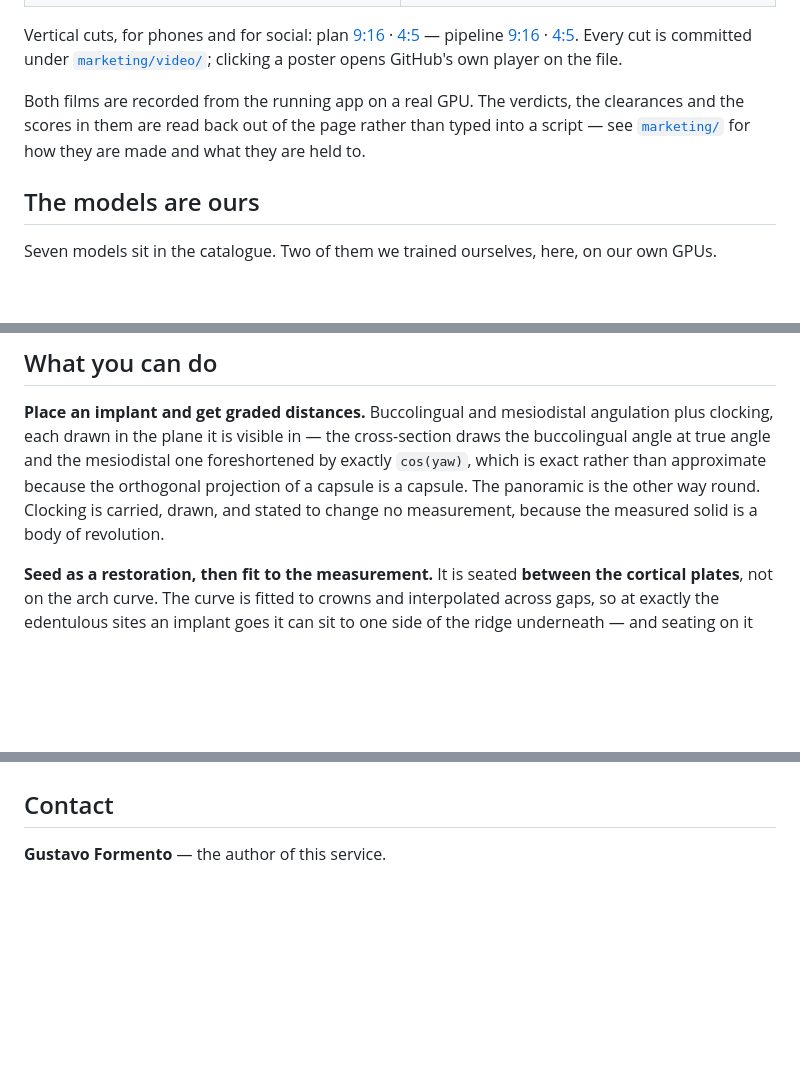
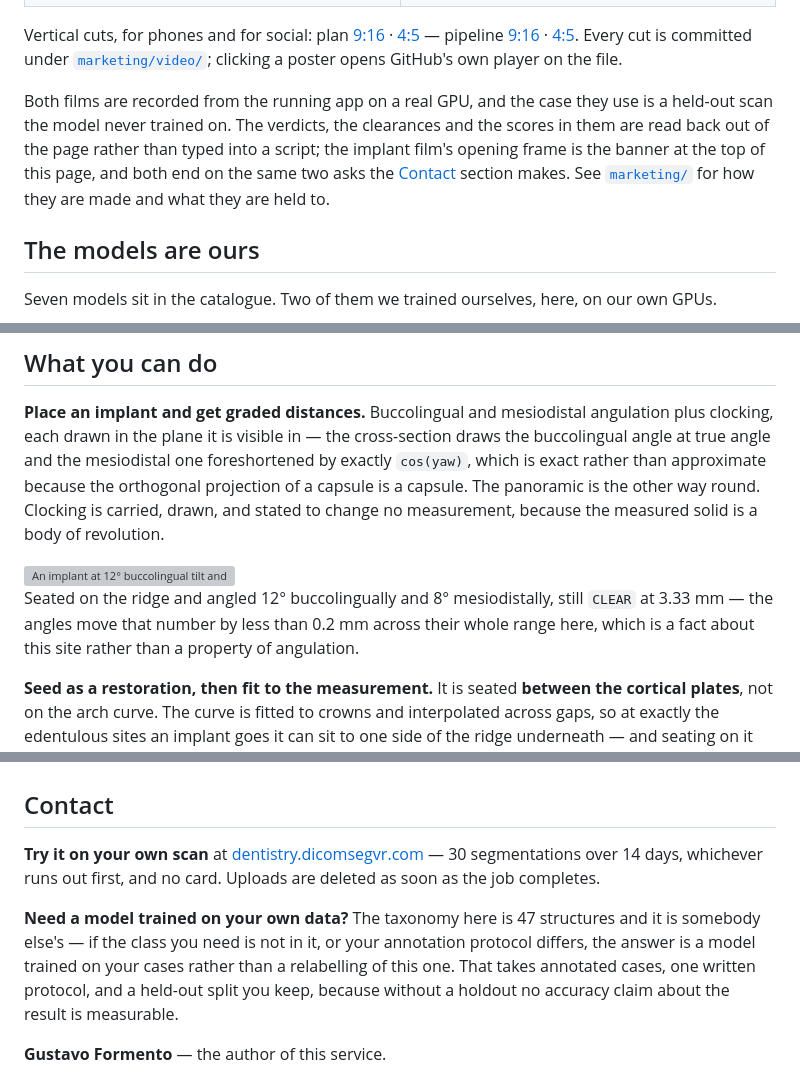
Before and after one commit to gomesgustavoo/dentistry-implant-planner, a Markdown page: README.md, 3 parts joined by grey strips. GitHub-like rendering; blank space fills up the shorter version; grey boxes are pictures that could not be loaded.

Commit message:
README: carry the trailer's two asks, and show the angulation beat
The film now ends on a free trial and a custom-model ask, and the README -- the
front door those links point at -- mentioned neither. The trial was not on this page
anywhere.

Added at the top as the primary call, and again under Contact with the terms spelled
out. Both quote `landing/index.html` rather than rounding: 30 segmentations over 14
days, whichever runs out first, no card, uploads deleted when the job completes. The
custom-model paragraph is the app's own contact section -- 47 structures and it is
somebody else's taxonomy, so the answer is a model trained on your cases -- including
the part that is a constraint rather than a pitch: without a held-out split no
accuracy claim about the result is measurable.

Also used `stills/plan/angulation.jpg`, which the last commit produced and nothing
referenced, to illustrate the angulation paragraph. Its caption states the number
the film states and then says what it means: the angles move the clearance by under
0.2 mm across their whole range AT THIS SITE, which is a fact about this ridge and
not a property of angulation. The still would otherwise have implied a demonstration
it does not make.

And noted what is now true of both films: the implant film's opening frame is this
page's banner, and both end on the asks Contact makes.

```diff
--- a/README.md
+++ b/README.md
@@ -53,9 +55,12 @@ plan [9:16](marketing/video/implantplan-plan-9x16.mp4) ·
 Every cut is committed under [`marketing/video/`](marketing/video/); clicking a poster
 opens GitHub's own player on the file.
 
-Both films are recorded from the running app on a real GPU. The verdicts, the clearances
-and the scores in them are read back out of the page rather than typed into a script —
-see [`marketing/`](marketing/) for how they are made and what they are held to.
+Both films are recorded from the running app on a real GPU, and the case they use is a
+held-out scan the model never trained on. The verdicts, the clearances and the scores in
+them are read back out of the page rather than typed into a script; the implant film's
+opening frame is the banner at the top of this page, and both end on the same two asks the
+[Contact](#contact) section makes. See [`marketing/`](marketing/) for how they are made and
+what they are held to.
 
 ## The models are ours
 
@@ -105,6 +110,12 @@ buccolingual angle at true angle and the mesiodistal one foreshortened by exactl
 `cos(yaw)`, which is exact rather than approximate because the orthogonal projection of a
 capsule is a capsule. The panoramic is the other way round. Clocking is carried, drawn,
 and stated to change no measurement, because the measured solid is a body of revolution.
+
+<img src="marketing/stills/plan/angulation.jpg" alt="An implant at 12° buccolingual tilt and 8° mesiodistal yaw, the section drawing the tilt at true angle and the clearance still graded" width="880">
+
+Seated on the ridge and angled 12° buccolingually and 8° mesiodistally, still `CLEAR` at
+3.33 mm — the angles move that number by less than 0.2 mm across their whole range here,
+which is a fact about this site rather than a property of angulation.
 
 **Seed as a restoration, then fit to the measurement.** It is seated **between the
 cortical plates**, not on the arch curve. The curve is fitted to crowns and interpolated
@@ -243,6 +254,16 @@ screen.
 
 ## Contact
 
+**Try it on your own scan** at [dentistry.dicomsegvr.com](https://dentistry.dicomsegvr.com)
+— 30 segmentations over 14 days, whichever runs out first, and no card. Uploads are
+deleted as soon as the job completes.
+
+**Need a model trained on your own data?** The taxonomy here is 47 structures and it is
+somebody else's — if the class you need is not in it, or your annotation protocol differs,
+the answer is a model trained on your cases rather than a relabelling of this one. That
+takes annotated cases, one written protocol, and a held-out split you keep, because
+without a holdout no accuracy claim about the result is measurable.
+
 **Gustavo Formento** — the author of this service.
 
 - Email: <gustavo.formento@rtmedical.com.br>
```
Also changed, not shown: other parts of README.md (+3 -1 lines).
